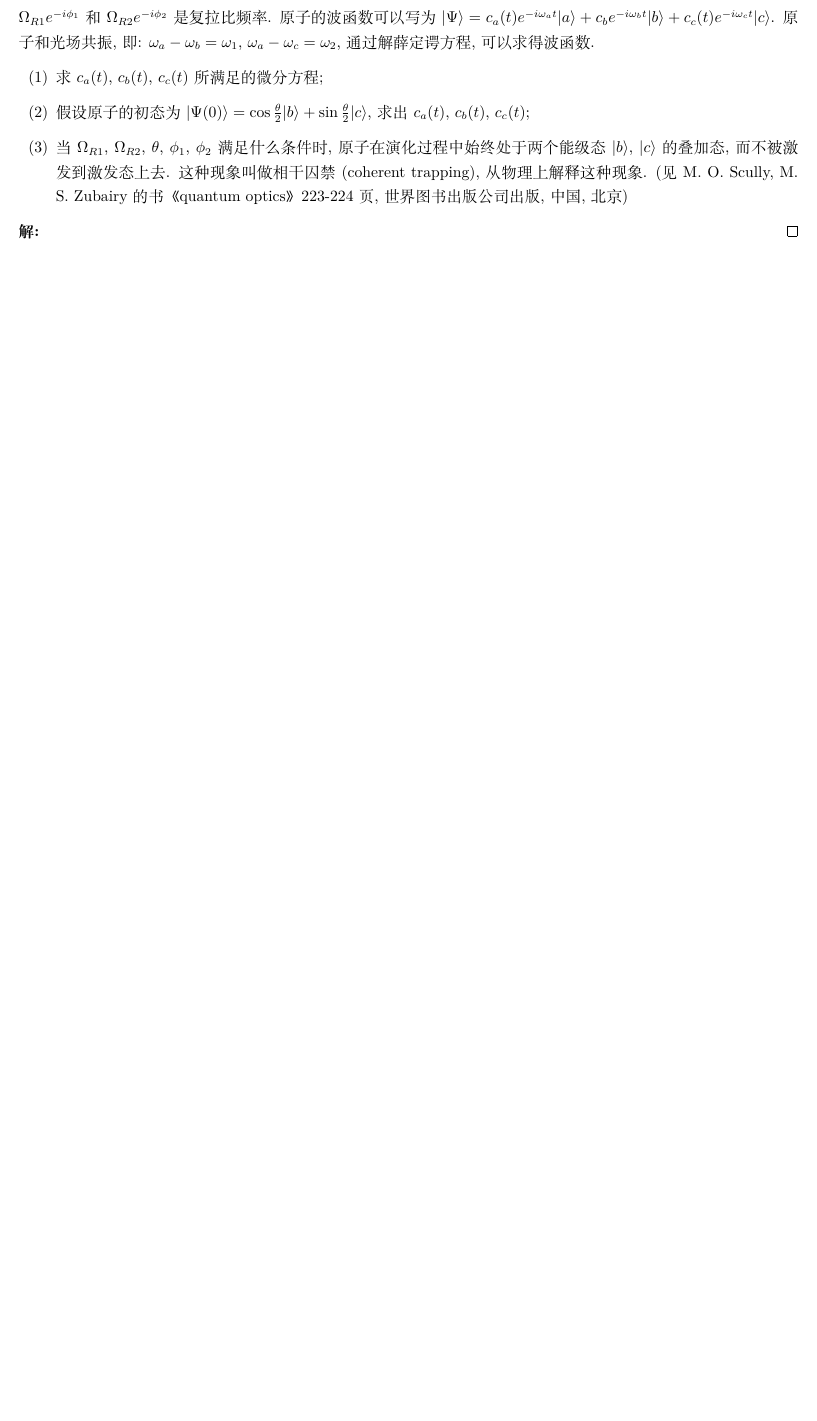
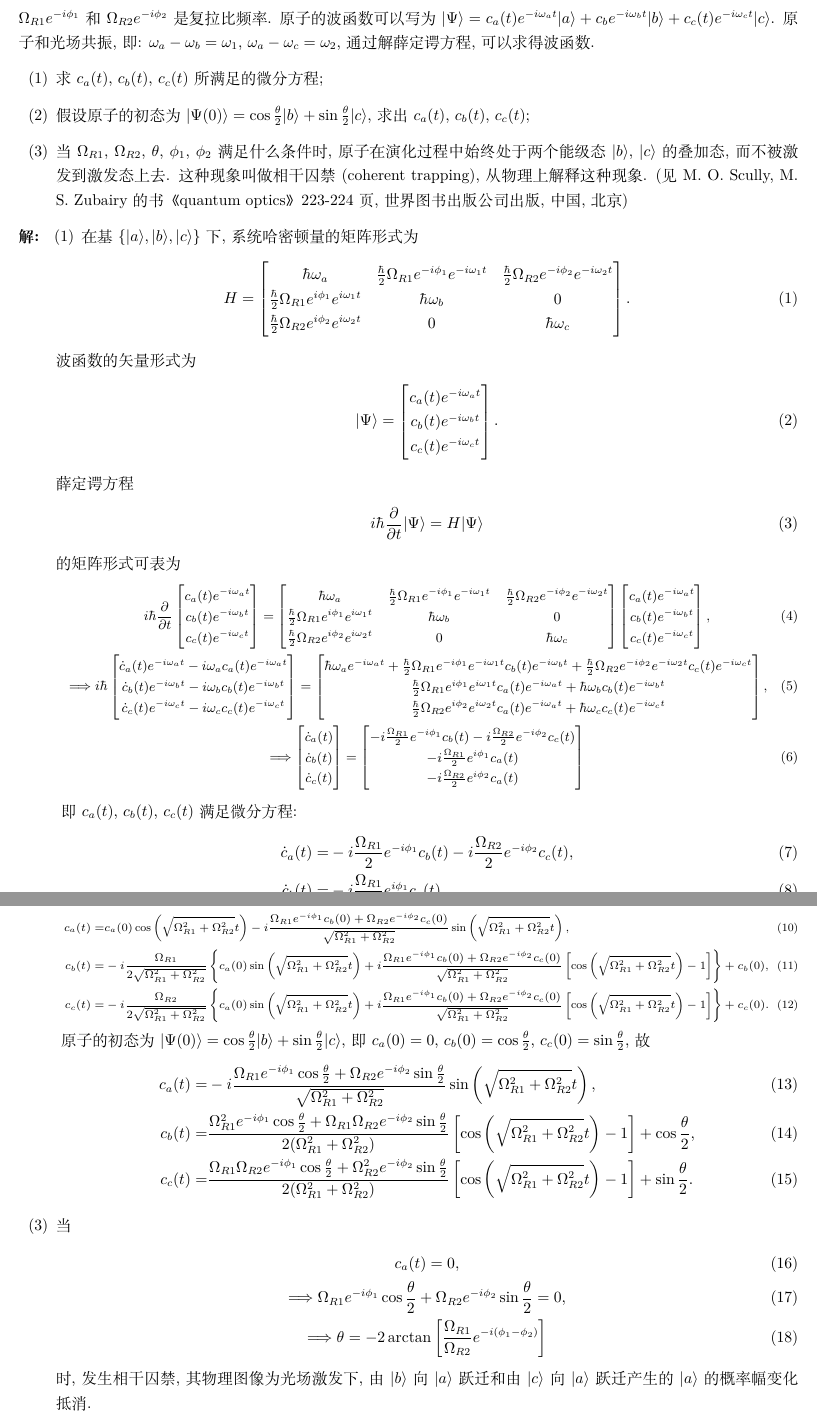
Before and after one commit to Chen-Jialin/Quantum-Optics-Exams, a LaTeX problem sheet (Exam-2014/exam-2014-sol.tex): part of page 1 of 4 before the commit and two parts of pages 1 and 2 of 5 after it, the two joined at a grey line, cut so that both start at the same text, the shorter picture padded with empty space. Compiled offline with XeLaTeX.

Commit message:
2015-1 finished

```diff
--- a/Exam-2014/exam-2014-sol.tex
+++ b/Exam-2014/exam-2014-sol.tex
@@ -15,7 +15,91 @@
     \end{itemize}
 \end{prob}
 \begin{sol}
-
+    \begin{itemize}
+        \item[(1)] 在基 $\{\lvert a\rangle,\lvert b\rangle,\lvert c\rangle\}$ 下, 系统哈密顿量的矩阵形式为
+        \begin{align}
+            H=\begin{bmatrix}
+                \hbar\omega_a&\frac{\hbar}{2}\Omega_{R1}e^{-i\phi_1}e^{-i\omega_1t}&\frac{\hbar}{2}\Omega_{R2}e^{-i\phi_2}e^{-i\omega_2t}\\
+                \frac{\hbar}{2}\Omega_{R1}e^{i\phi_1}e^{i\omega_1t}&\hbar\omega_b&0\\
+                \frac{\hbar}{2}\Omega_{R2}e^{i\phi_2}e^{i\omega_2t}&0&\hbar\omega_c
+            \end{bmatrix}.
+        \end{align}
+        波函数的矢量形式为
+        \begin{align}
+            \lvert\Psi\rangle=\begin{bmatrix}
+                c_a(t)e^{-i\omega_at}\\
+                c_b(t)e^{-i\omega_bt}\\
+                c_c(t)e^{-i\omega_ct}
+            \end{bmatrix}.
+        \end{align}
+        薛定谔方程
+        \begin{align}
+            i\hbar\frac{\partial}{\partial t}\lvert\Psi\rangle=H\lvert\Psi\rangle
+        \end{align}
+        的矩阵形式可表为
+        {\small
+        \begin{gather}
+            i\hbar\frac{\partial}{\partial t}\begin{bmatrix}
+                c_a(t)e^{-i\omega_at}\\
+                c_b(t)e^{-i\omega_bt}\\
+                c_c(t)e^{-i\omega_ct}
+            \end{bmatrix}=\begin{bmatrix}
+                \hbar\omega_a&\frac{\hbar}{2}\Omega_{R1}e^{-i\phi_1}e^{-i\omega_1t}&\frac{\hbar}{2}\Omega_{R2}e^{-i\phi_2}e^{-i\omega_2t}\\
+                \frac{\hbar}{2}\Omega_{R1}e^{i\phi_1}e^{i\omega_1t}&\hbar\omega_b&0\\
+                \frac{\hbar}{2}\Omega_{R2}e^{i\phi_2}e^{i\omega_2t}&0&\hbar\omega_c
+            \end{bmatrix}\begin{bmatrix}
+                c_a(t)e^{-i\omega_at}\\
+                c_b(t)e^{-i\omega_bt}\\
+                c_c(t)e^{-i\omega_ct}
+            \end{bmatrix},\\
+            \Longrightarrow i\hbar\begin{bmatrix}
+                \dot{c}_a(t)e^{-i\omega_at}-i\omega_ac_a(t)e^{-i\omega_at}\\
+                \dot{c}_b(t)e^{-i\omega_bt}-i\omega_bc_b(t)e^{-i\omega_bt}\\
+                \dot{c}_c(t)e^{-i\omega_ct}-i\omega_cc_c(t)e^{-i\omega_ct}
+            \end{bmatrix}=\begin{bmatrix}
+                \hbar\omega_ae^{-i\omega_at}+\frac{\hbar}{2}\Omega_{R1}e^{-i\phi_1}e^{-i\omega_1t}c_b(t)e^{-i\omega_bt}+\frac{\hbar}{2}\Omega_{R2}e^{-i\phi_2}e^{-i\omega_2t}c_c(t)e^{-i\omega_ct}\\
+                \frac{\hbar}{2}\Omega_{R1}e^{i\phi_1}e^{i\omega_1t}c_a(t)e^{-i\omega_at}+\hbar\omega_bc_b(t)e^{-i\omega_bt}\\
+                \frac{\hbar}{2}\Omega_{R2}e^{i\phi_2}e^{i\omega_2t}c_a(t)e^{-i\omega_at}+\hbar\omega_cc_c(t)e^{-i\omega_ct}
+            \end{bmatrix},\\
+            \Longrightarrow\begin{bmatrix}
+                \dot{c}_a(t)\\
+                \dot{c}_b(t)\\
+                \dot{c}_c(t)
+            \end{bmatrix}=\begin{bmatrix}
+                -i\frac{\Omega_{R1}}{2}e^{-i\phi_1}c_b(t)-i\frac{\Omega_{R2}}{2}e^{-i\phi_2}c_c(t)\\
+                -i\frac{\Omega_{R1}}{2}e^{i\phi_1}c_a(t)\\
+                -i\frac{\Omega_{R2}}{2}e^{i\phi_2}c_a(t)
+            \end{bmatrix}
+        \end{gather}
+        }
+        即 $c_a(t)$, $c_b(t)$, $c_c(t)$ 满足微分方程:
+        \begin{align}
+            \dot{c}_a(t)=&-i\frac{\Omega_{R1}}{2}e^{-i\phi_1}c_b(t)-i\frac{\Omega_{R2}}{2}e^{-i\phi_2}c_c(t),\\
+            \dot{c}_b(t)=&-i\frac{\Omega_{R1}}{2}e^{i\phi_1}c_a(t),\\
+            \dot{c}_c(t)=&-i\frac{\Omega_{R2}}{2}e^{i\phi_2}c_a(t).
+        \end{align}
+        \item[(2)] 解上述微分方程组得
+        {\footnotesize
+        \begin{align}
+            c_a(t)=&c_a(0)\cos\left(\sqrt{\Omega_{R1}^2+\Omega_{R2}^2}t\right)-i\frac{\Omega_{R1}e^{-i\phi_1}c_b(0)+\Omega_{R2}e^{-i\phi_2}c_c(0)}{\sqrt{\Omega_{R1}^2+\Omega_{R2}^2}}\sin\left(\sqrt{\Omega_{R1}^2+\Omega_{R2}^2}t\right),\\
+            c_b(t)=&-i\frac{\Omega_{R1}}{2\sqrt{\Omega_{R1}^2+\Omega_{R2}^2}}\left\{c_a(0)\sin\left(\sqrt{\Omega_{R1}^2+\Omega_{R2}^2}t\right)+i\frac{\Omega_{R1}e^{-i\phi_1}c_b(0)+\Omega_{R2}e^{-i\phi_2}c_c(0)}{\sqrt{\Omega_{R1}^2+\Omega_{R2}^2}}\left[\cos\left(\sqrt{\Omega_{R1}^2+\Omega_{R2}^2}t\right)-1\right]\right\}+c_b(0),\\
+            c_c(t)=&-i\frac{\Omega_{R2}}{2\sqrt{\Omega_{R1}^2+\Omega_{R2}^2}}\left\{c_a(0)\sin\left(\sqrt{\Omega_{R1}^2+\Omega_{R2}^2}t\right)+i\frac{\Omega_{R1}e^{-i\phi_1}c_b(0)+\Omega_{R2}e^{-i\phi_2}c_c(0)}{\sqrt{\Omega_{R1}^2+\Omega_{R2}^2}}\left[\cos\left(\sqrt{\Omega_{R1}^2+\Omega_{R2}^2}t\right)-1\right]\right\}+c_c(0).
+        \end{align}
+        }
+        原子的初态为 $\lvert\Psi(0)\rangle=\cos\frac{\theta}{2}\lvert b\rangle+\sin\frac{\theta}{2}\lvert c\rangle$, 即 $c_a(0)=0$, $c_b(0)=\cos\frac{\theta}{2}$, $c_c(0)=\sin\frac{\theta}{2}$, 故
+        \begin{align}
+            c_a(t)=&-i\frac{\Omega_{R1}e^{-i\phi_1}\cos\frac{\theta}{2}+\Omega_{R2}e^{-i\phi_2}\sin\frac{\theta}{2}}{\sqrt{\Omega_{R1}^2+\Omega_{R2}^2}}\sin\left(\sqrt{\Omega_{R1}^2+\Omega_{R2}^2}t\right),\\
+            c_b(t)=&\frac{\Omega_{R1}^2e^{-i\phi_1}\cos\frac{\theta}{2}+\Omega_{R1}\Omega_{R2}e^{-i\phi_2}\sin\frac{\theta}{2}}{2(\Omega_{R1}^2+\Omega_{R2}^2)}\left[\cos\left(\sqrt{\Omega_{R1}^2+\Omega_{R2}^2}t\right)-1\right]+\cos\frac{\theta}{2},\\
+            c_c(t)=&\frac{\Omega_{R1}\Omega_{R2}e^{-i\phi_1}\cos\frac{\theta}{2}+\Omega_{R2}^2e^{-i\phi_2}\sin\frac{\theta}{2}}{2(\Omega_{R1}^2+\Omega_{R2}^2)}\left[\cos\left(\sqrt{\Omega_{R1}^2+\Omega_{R2}^2}t\right)-1\right]+\sin\frac{\theta}{2}.
+        \end{align}
+        \item[(3)] 当
+        \begin{gather}
+            c_a(t)=0,\\
+            \Longrightarrow\Omega_{R1}e^{-i\phi_1}\cos\frac{\theta}{2}+\Omega_{R2}e^{-i\phi_2}\sin\frac{\theta}{2}=0,\\
+            \Longrightarrow\theta=-2\arctan\left[\frac{\Omega_{R1}}{\Omega_{R2}}e^{-i(\phi_1-\phi_2)}\right]
+        \end{gather}
+        时, 发生相干囚禁, 其物理图像为光场激发下, 由 $\lvert b\rangle$ 向 $\lvert a\rangle$ 跃迁和由 $\lvert c\rangle$ 向 $\lvert a\rangle$ 跃迁产生的 $\lvert a\rangle$ 的概率幅变化抵消.
+    \end{itemize}
 \end{sol}
 
 \begin{prob}
```
Also changed, not shown: Exam-2014/exam-2014-sol.tex (2 more changed lines).
